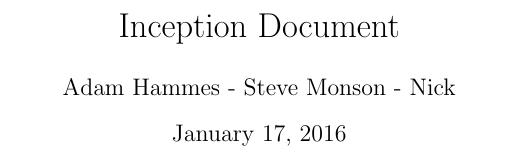
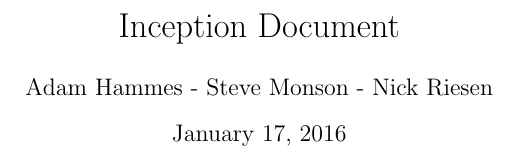
Before and after one commit to adamhammes/cs362, a LaTeX document (docs/inception/inception.tex): part of the page, cut so that both start at the same text. Compiled offline with pdfLaTeX.

Commit message:
Gave Nick a last name

```diff
--- a/docs/inception/inception.tex
+++ b/docs/inception/inception.tex
@@ -2,7 +2,7 @@
 \usepackage[utf8]{inputenc}
 
 \title{Inception Document}
-\author{Adam Hammes - Steve Monson - Nick}
+\author{Adam Hammes - Steve Monson - Nick Riesen}
 
 \begin{document}
 
```
